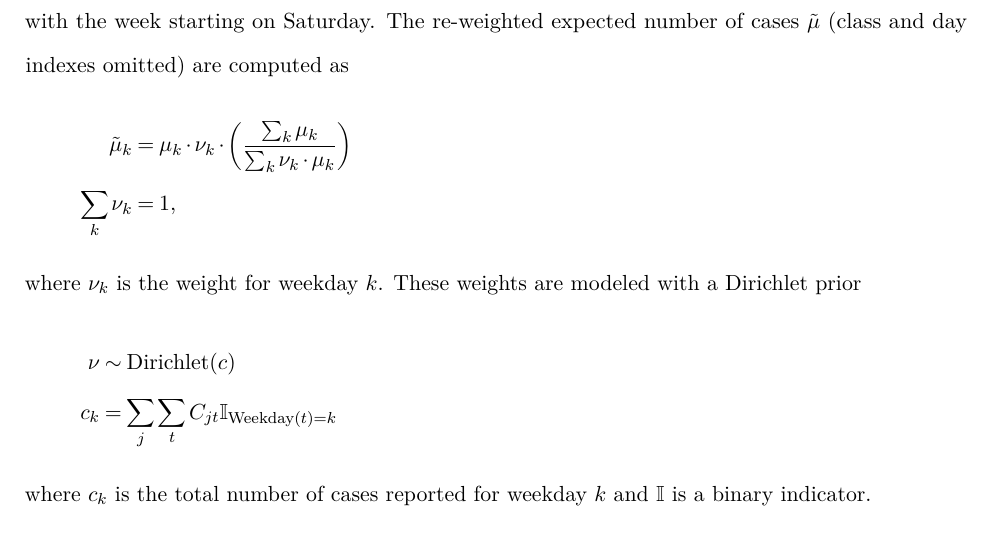
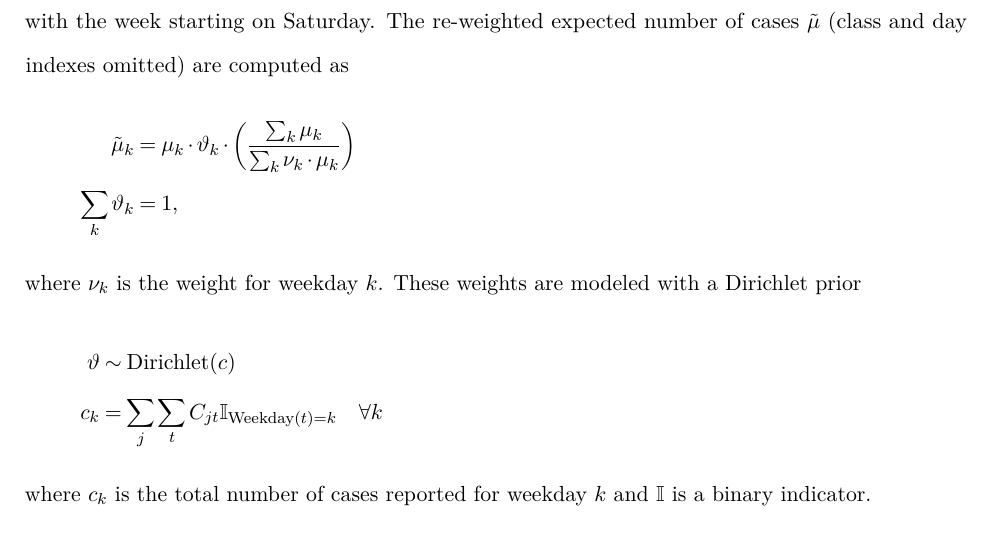
Before and after one commit to nbanho/mcid2, a LaTeX paper (doc/paper/supplements.tex): part of page 22 of 30, cut so that both start at the same text. Compiled offline with pdfLaTeX.

Commit message:
Updates from Overleaf

```diff
--- a/doc/paper/supplements.tex
+++ b/doc/paper/supplements.tex
@@ -388,13 +388,13 @@ We estimate the pathogen-specific distributions from our data as part of fitting
 
 Despite recording cases by date of symptom onset, we recorded a higher proportion of cases on Mondays than on weekends, suggesting recall bias and under-reporting of cases on weekends. To consider weekday effects in the reporting of cases, we re-weight the expected number of cases each week as follows. Let $k \in $(1: Saturday, 2: Sunday, 3: Monday, $\dots$, 7: Friday) denote the weekday with the week starting on Saturday. The re-weighted expected number of cases $\Tilde{\mu}$ (class and day indexes omitted) are computed as
 \begin{align*}
-    \Tilde{\mu}_{k} &= \mu_k \cdot \nu_k \cdot \left(\frac{\sum_k \mu_k}{\sum_k \nu_k \cdot \mu_k}\right)\\
-    \sum_k \nu_k &= 1,
+    \Tilde{\mu}_{k} &= \mu_k \cdot \vartheta_k \cdot \left(\frac{\sum_k \mu_k}{\sum_k \nu_k \cdot \mu_k}\right)\\
+    \sum_k \vartheta_k &= 1,
 \end{align*}
 where $\nu_k$ is the weight for weekday $k$. These weights are modeled with a Dirichlet prior
 \begin{align*}
-    \nu &\sim \text{Dirichlet}(c) \\
-    c_k &= \sum_j \sum_t C_{jt} \mathbb{I}_{\text{Weekday}(t)=k}
+    \vartheta &\sim \text{Dirichlet}(c) \\
+    c_k &= \sum_j \sum_t C_{jt} \mathbb{I}_{\text{Weekday}(t)=k} \quad \forall k
 \end{align*}
 where $c_k$ is the total number of cases reported for weekday $k$ and $\mathbb{I}$ is a binary indicator.
 
```
